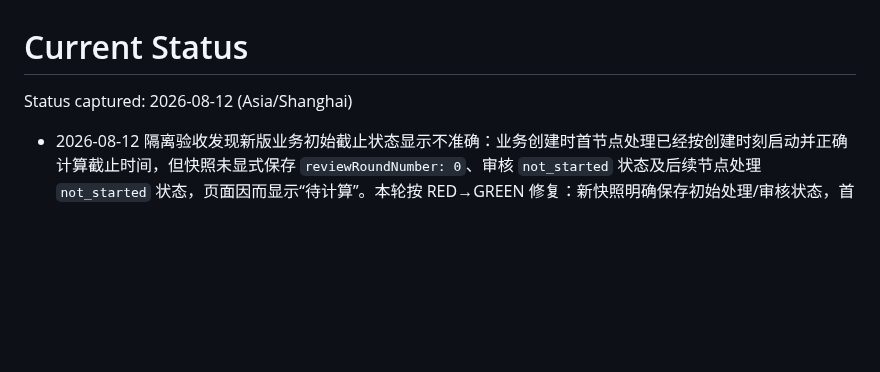
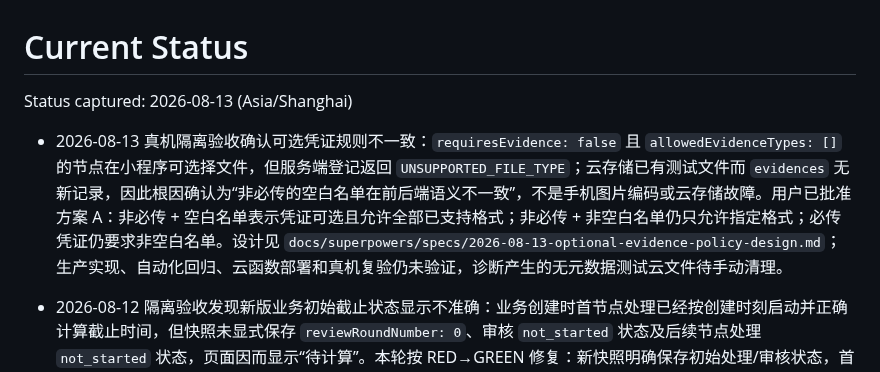
Before and after one commit to 134255/business-progress-scheduler, a Markdown page: docs/memory/STATUS.md, the part around the change. GitHub-like rendering; blank space fills up the shorter version.

Commit message:
docs: 明确可选凭证格式规则

```diff
--- a/docs/memory/STATUS.md
+++ b/docs/memory/STATUS.md
@@ -1,6 +1,8 @@
 # Current Status
 
-Status captured: 2026-08-12 (Asia/Shanghai)
+Status captured: 2026-08-13 (Asia/Shanghai)
+
+- 2026-08-13 真机隔离验收确认可选凭证规则不一致：`requiresEvidence: false` 且 `allowedEvidenceTypes: []` 的节点在小程序可选择文件，但服务端登记返回 `UNSUPPORTED_FILE_TYPE`；云存储已有测试文件而 `evidences` 无新记录，因此根因确认为“非必传的空白名单在前后端语义不一致”，不是手机图片编码或云存储故障。用户已批准方案 A：非必传 + 空白名单表示凭证可选且允许全部已支持格式；非必传 + 非空白名单仍只允许指定格式；必传凭证仍要求非空白名单。设计见 `docs/superpowers/specs/2026-08-13-optional-evidence-policy-design.md`；生产实现、自动化回归、云函数部署和真机复验仍未验证，诊断产生的无元数据测试云文件待手动清理。
 
 - 2026-08-12 隔离验收发现新版业务初始截止状态显示不准确：业务创建时首节点处理已经按创建时刻启动并正确计算截止时间，但快照未显式保存 `reviewRoundNumber: 0`、审核 `not_started` 状态及后续节点处理 `not_started` 状态，页面因而显示“待计算”。本轮按 RED→GREEN 修复：新快照明确保存初始处理/审核状态，首节点原 `processingStartedAt` 与已计算或待补算处理截止保持不变；对修复前已创建的记录，仅当后续节点仍为 `waiting` 且未开始处理，或审核轮次为 0 且未开始审核时，安全投影兼容为 `not_started`，活动阶段缺失状态继续失败关闭。RED 为业务仓储 70 项中 2 项预期失败；GREEN 为业务仓储 70/70，完整回归 `businessApi` 491/491、`calendarSync` 49/49、`workflowReminder` 29/29、`evidenceRetention` 37/37、小程序 134/134、WXML 4/4。真实 CloudBase 修复版 `businessApi` 重新部署及开发者工具页面刷新仍未验证；本地 `project.config.json` 操作员修改继续排除在本次提交之外。
 
```
Also changed, not shown: 1 other file.
